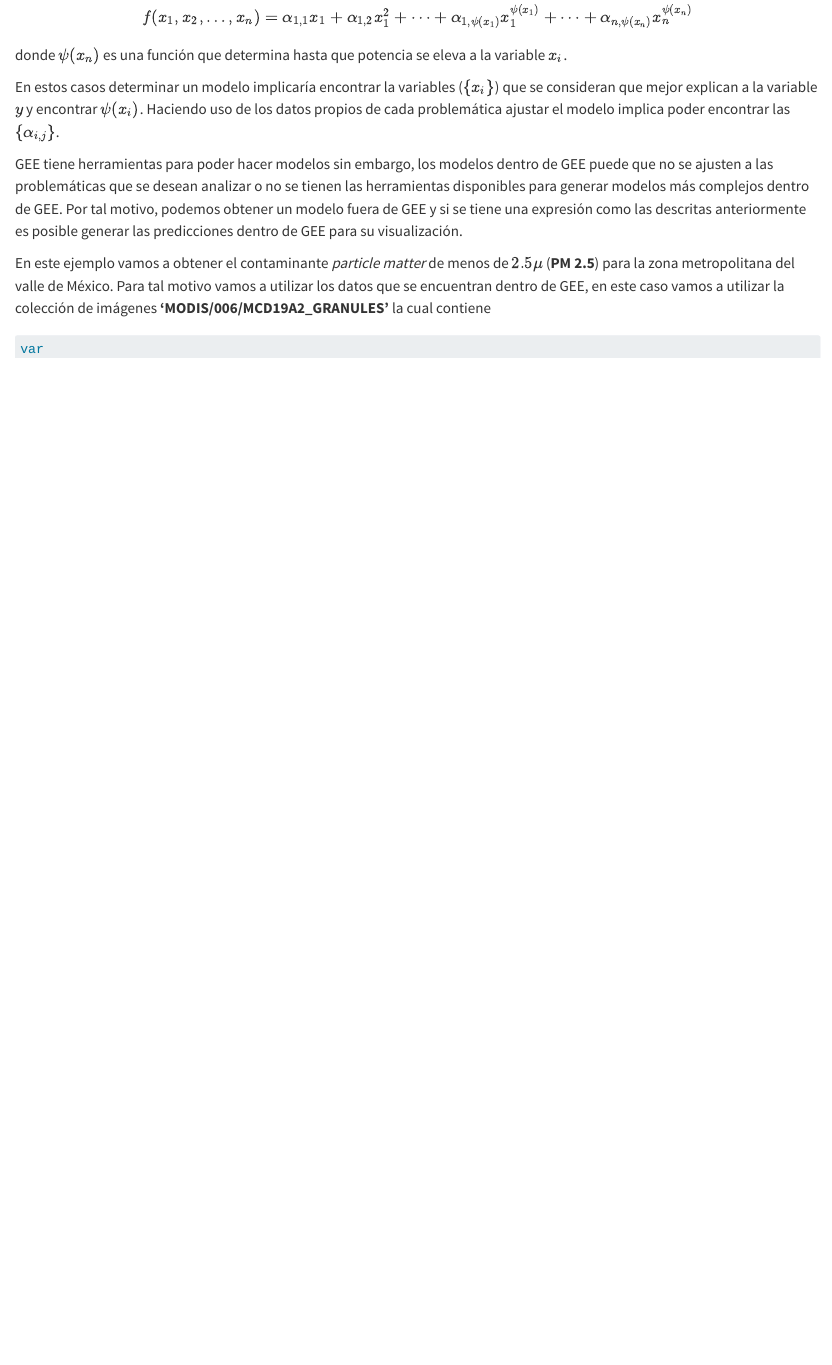
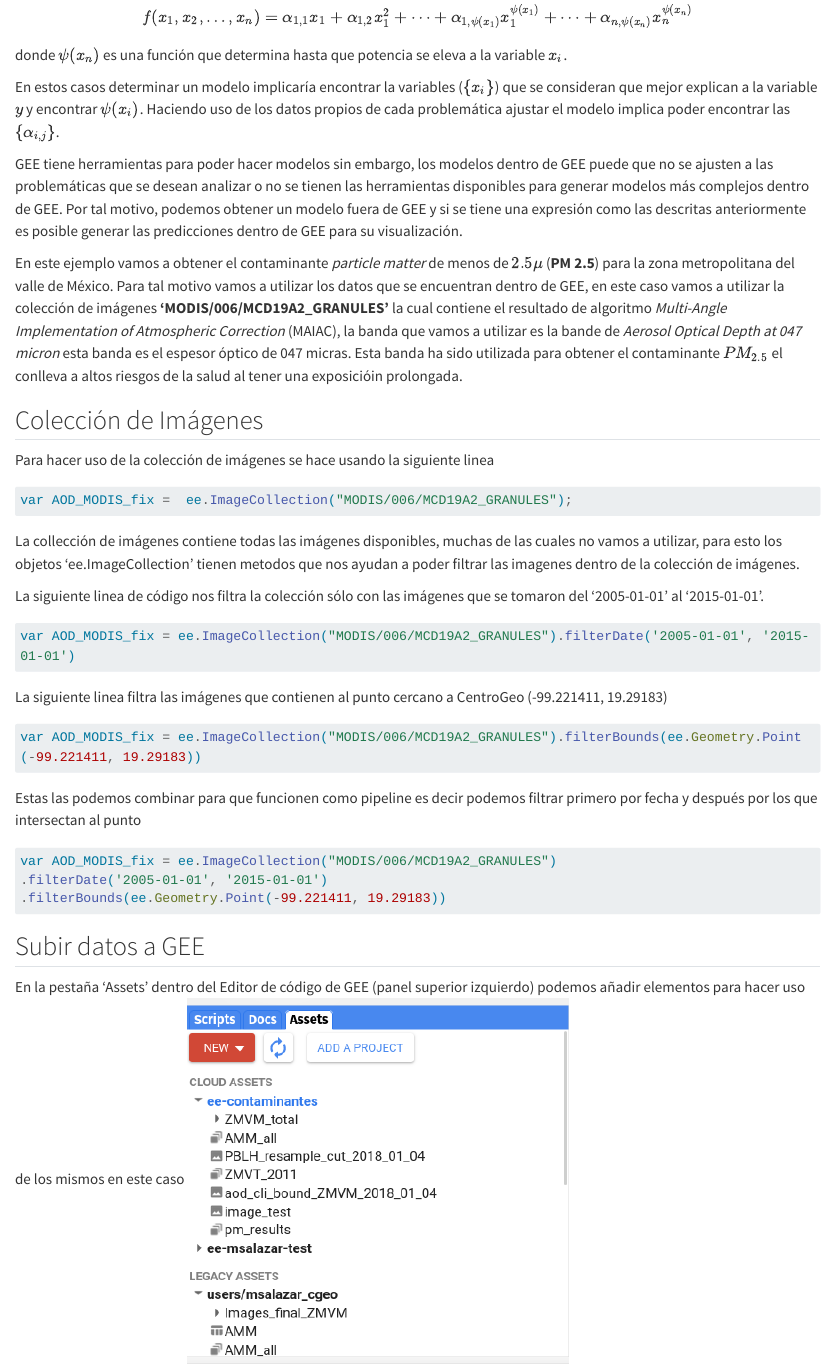
Before and after one commit to msalazarcgeo/GEE_intento, a Quarto document (posts/Modelo/Modelo.qmd): the page in a window 1100 px wide, from 650 px down. Rendered offline with R 4.5, knitr and Pandoc in place of Quarto, with nearby package versions; long lines of code are wrapped.

Commit message:
filter y asset

````diff
--- a/posts/Modelo/Modelo.qmd
+++ b/posts/Modelo/Modelo.qmd
@@ -42,10 +42,40 @@
 
 GEE tiene herramientas para poder hacer modelos sin embargo, los modelos dentro de GEE puede que no se ajusten a las problemáticas que se desean analizar o no se tienen las herramientas disponibles para generar modelos más complejos dentro de GEE. Por tal motivo, podemos obtener un modelo fuera de GEE y si se tiene una expresión como las descritas anteriormente es posible generar las predicciones dentro de GEE para su visualización.
 
-En este ejemplo vamos a obtener el contaminante *particle matter* de menos de $2.5 \mu$ (**PM 2.5**) para la zona metropolitana del valle de México. Para tal motivo vamos a utilizar los datos que se encuentran dentro de GEE, en este caso vamos a utilizar la colección de imágenes **'MODIS/006/MCD19A2_GRANULES'** la cual contiene
 
 
+En este ejemplo vamos a obtener el contaminante *particle matter* de menos de $2.5 \mu$ (**PM 2.5**) para la zona metropolitana del valle de México. Para tal motivo vamos a utilizar los datos que se encuentran dentro de GEE, en este caso vamos a utilizar la colección de imágenes **'MODIS/006/MCD19A2_GRANULES'** la cual contiene el resultado de algoritmo *Multi-Angle Implementation of Atmospheric Correction* (MAIAC), la banda que vamos a utilizar es la bande de  *Aerosol Optical Depth at 047 micron* esta banda es el espesor óptico de 047 micras. Esta banda ha sido utilizada para obtener el contaminante $PM_{2.5}$ el conlleva a altos riesgos de la salud al tener una exposicióin prolongada.
+
+
+## Colección de Imágenes
+
+Para hacer uso de la colección de imágenes se hace usando la siguiente linea
 ```JavaScript
-var
+var AOD_MODIS_fix =  ee.ImageCollection("MODIS/006/MCD19A2_GRANULES");
+```
 
+La collección de imágenes contiene todas las imágenes disponibles, muchas de las cuales no vamos a utilizar, para esto los objetos 'ee.ImageCollection' tienen metodos que nos ayudan a poder filtrar las imagenes dentro de la colección de imágenes.
+
+La siguiente linea de código nos filtra la colección sólo con las imágenes que se tomaron del '2005-01-01' al '2015-01-01'.
+```JavaScript
+var AOD_MODIS_fix = ee.ImageCollection("MODIS/006/MCD19A2_GRANULES").filterDate('2005-01-01', '2015-01-01')
 ```
+La siguiente linea filtra las imágenes que contienen al punto  cercano a CentroGeo (-99.221411, 19.29183)
+```JavaScript
+var AOD_MODIS_fix = ee.ImageCollection("MODIS/006/MCD19A2_GRANULES").filterBounds(ee.Geometry.Point(-99.221411, 19.29183))
+```
+
+Estas las podemos combinar para que funcionen como pipeline es decir podemos filtrar primero por fecha y después por los que intersectan al punto
+```JavaScript
+var AOD_MODIS_fix = ee.ImageCollection("MODIS/006/MCD19A2_GRANULES")
+.filterDate('2005-01-01', '2015-01-01')
+.filterBounds(ee.Geometry.Point(-99.221411, 19.29183))
+```
+
+
+
+
+## Subir datos a GEE
+
+En la pestaña 'Assets' dentro del Editor de código de GEE (panel superior izquierdo) podemos añadir elementos para hacer uso de los mismos en este caso
+![Panel de Activos (assets) ](./GEE_assets.png)
````
Also changed, not shown: posts/Modelo/GEE_assets.png (added).
